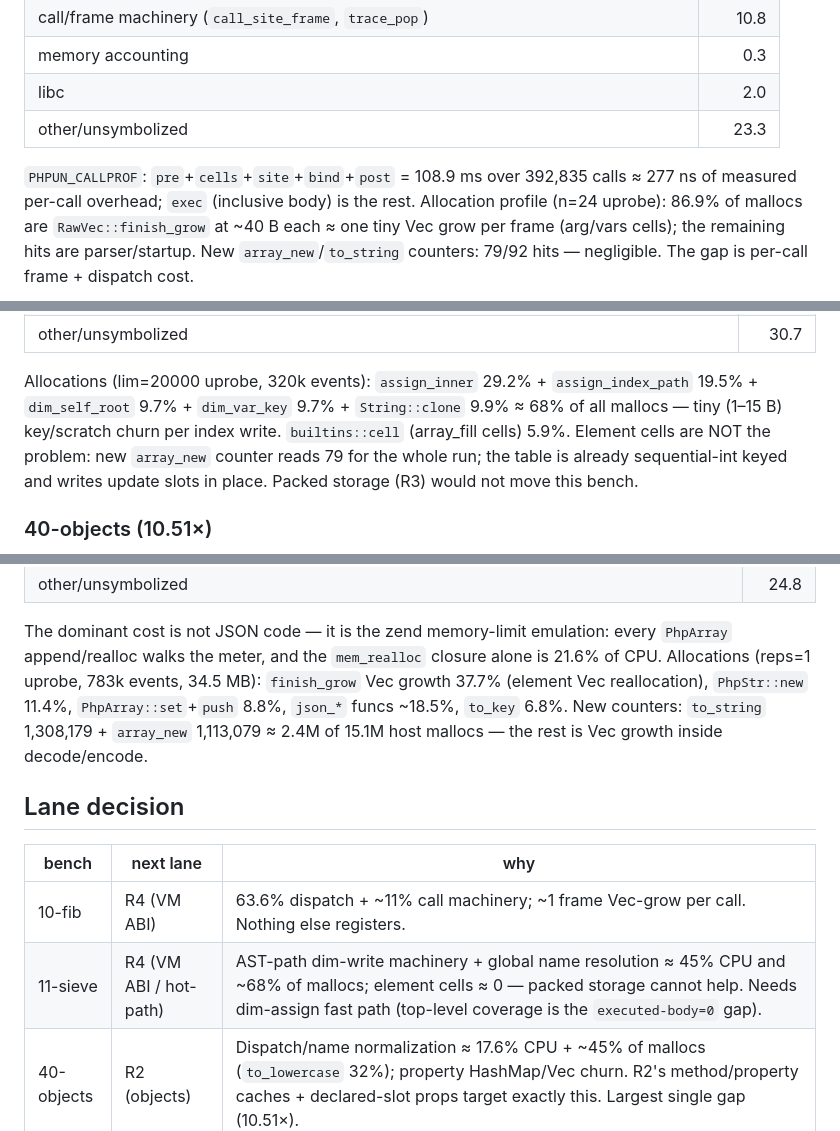
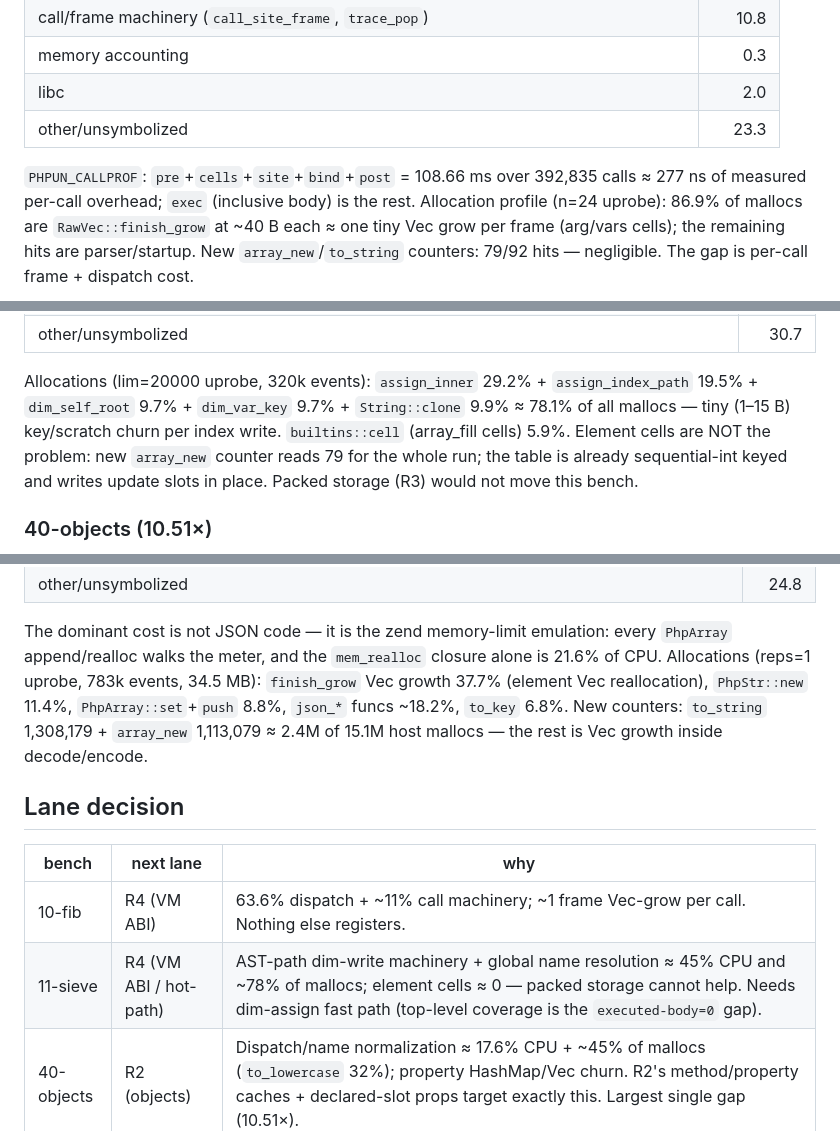
Before and after one commit to and1truong/phpun, a Markdown page: bench/PROFILE92_205.md, 3 parts joined by grey strips. Drawn GitHub-style.

Commit message:
bench(profile-205): fix rollup arithmetic (sieve ~78.1%, fib 108.66ms, json ~18.2%)
Co-Authored-By: Devin AI <158243242+devin-ai-integration[bot]@users.noreply.github.com>

```diff
--- a/bench/PROFILE92_205.md
+++ b/bench/PROFILE92_205.md
@@ -45,7 +45,7 @@ Exclusive samples rolled up by function group; top symbols verbatim in
 | libc | 2.0 |
 | other/unsymbolized | 23.3 |
 
-`PHPUN_CALLPROF`: `pre`+`cells`+`site`+`bind`+`post` = 108.9 ms over 392,835
+`PHPUN_CALLPROF`: `pre`+`cells`+`site`+`bind`+`post` = 108.66 ms over 392,835
 calls ≈ 277 ns of measured per-call overhead; `exec` (inclusive body) is the
 rest. Allocation profile (n=24 uprobe): 86.9% of mallocs are
 `RawVec::finish_grow` at ~40 B each ≈ one tiny Vec grow per frame (arg/vars
@@ -69,7 +69,7 @@ the dim-write interpreter machinery, not function dispatch.
 
 Allocations (lim=20000 uprobe, 320k events): `assign_inner` 29.2% +
 `assign_index_path` 19.5% + `dim_self_root` 9.7% + `dim_var_key` 9.7% +
-`String::clone` 9.9% ≈ 68% of all mallocs — tiny (1–15 B) key/scratch churn
+`String::clone` 9.9% ≈ 78.1% of all mallocs — tiny (1–15 B) key/scratch churn
 per index write. `builtins::cell` (array_fill cells) 5.9%. Element cells are
 NOT the problem: new `array_new` counter reads 79 for the whole run; the
 table is already sequential-int keyed and writes update slots in place.
@@ -136,7 +136,7 @@ The dominant cost is not JSON code — it is the zend memory-limit emulation:
 every `PhpArray` append/realloc walks the meter, and the `mem_realloc`
 closure alone is 21.6% of CPU. Allocations (reps=1 uprobe, 783k events,
 34.5 MB): `finish_grow` Vec growth 37.7% (element Vec reallocation),
-`PhpStr::new` 11.4%, `PhpArray::set`+`push` 8.8%, `json_*` funcs ~18.5%,
+`PhpStr::new` 11.4%, `PhpArray::set`+`push` 8.8%, `json_*` funcs ~18.2%,
 `to_key` 6.8%. New counters: `to_string` 1,308,179 + `array_new` 1,113,079 ≈
 2.4M of 15.1M host mallocs — the rest is Vec growth inside decode/encode.
 
@@ -145,7 +145,7 @@ closure alone is 21.6% of CPU. Allocations (reps=1 uprobe, 783k events,
 | bench | next lane | why |
 |---|---|---|
 | 10-fib | R4 (VM ABI) | 63.6% dispatch + ~11% call machinery; ~1 frame Vec-grow per call. Nothing else registers. |
-| 11-sieve | R4 (VM ABI / hot-path) | AST-path dim-write machinery + global name resolution ≈ 45% CPU and ~68% of mallocs; element cells ≈ 0 — packed storage cannot help. Needs dim-assign fast path (top-level coverage is the `executed-body=0` gap). |
+| 11-sieve | R4 (VM ABI / hot-path) | AST-path dim-write machinery + global name resolution ≈ 45% CPU and ~78% of mallocs; element cells ≈ 0 — packed storage cannot help. Needs dim-assign fast path (top-level coverage is the `executed-body=0` gap). |
 | 40-objects | R2 (objects) | Dispatch/name normalization ≈ 17.6% CPU + ~45% of mallocs (`to_lowercase` 32%); property HashMap/Vec churn. R2's method/property caches + declared-slot props target exactly this. Largest single gap (10.51×). |
 | 30-arrays | R4 (VM ABI) | ~63% of mallocs + ~13% CPU in per-call callback machinery; element cells <1%. `usort`/`map`/`filter` pay per call, not per element. |
 | 60-json | R3 (arrays-json), gated | Element cells/Vec growth ≈ 46% of mallocs (real R3 target), BUT the meter (`mem_realloc`/`mem_track`/`mem_sweep`) is 42% CPU — a cross-cutting accounting cost that also taxes arrays/objects. Any lane that grows `PhpArray` must fix the meter path first or it keeps eating the win. |
```
